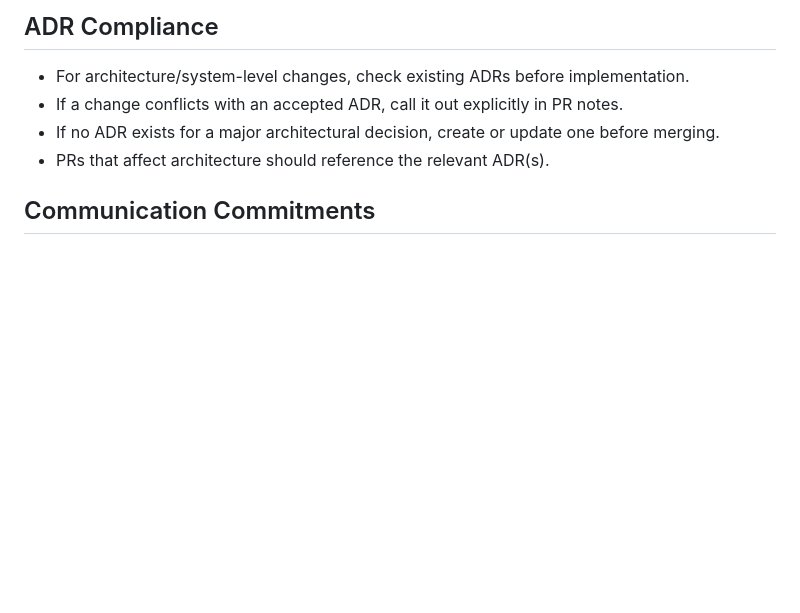
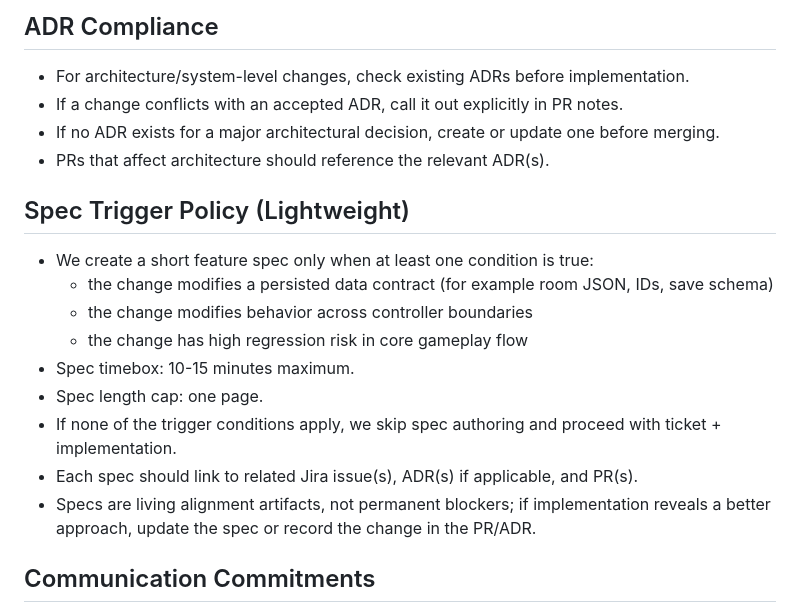
Before and after one commit to MSCohagan/Ghost, a Markdown page: WORKING_AGREEMENT.md, the part around the change. Drawn GitHub-style; blank space fills up the shorter version.

Commit message:
Add lightweight spec trigger policy to working agreement

```diff
--- a/WORKING_AGREEMENT.md
+++ b/WORKING_AGREEMENT.md
@@ -58,6 +58,18 @@ When helping with a bug, use this sequence:
 - If no ADR exists for a major architectural decision, create or update one before merging.
 - PRs that affect architecture should reference the relevant ADR(s).
 
+## Spec Trigger Policy (Lightweight)
+
+- We create a short feature spec only when at least one condition is true:
+  - the change modifies a persisted data contract (for example room JSON, IDs, save schema)
+  - the change modifies behavior across controller boundaries
+  - the change has high regression risk in core gameplay flow
+- Spec timebox: 10-15 minutes maximum.
+- Spec length cap: one page.
+- If none of the trigger conditions apply, we skip spec authoring and proceed with ticket + implementation.
+- Each spec should link to related Jira issue(s), ADR(s) if applicable, and PR(s).
+- Specs are living alignment artifacts, not permanent blockers; if implementation reveals a better approach, update the spec or record the change in the PR/ADR.
+
 ## Communication Commitments
 
 - Be concise, technical, and reasoning-focused.
```
